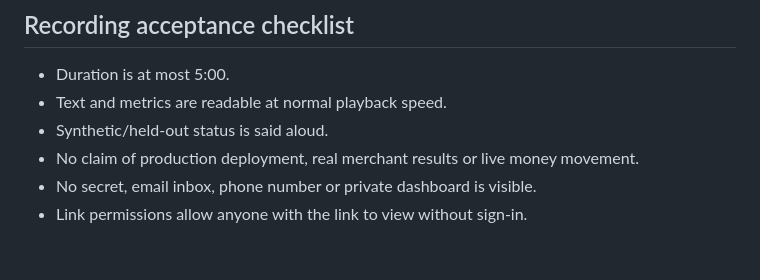
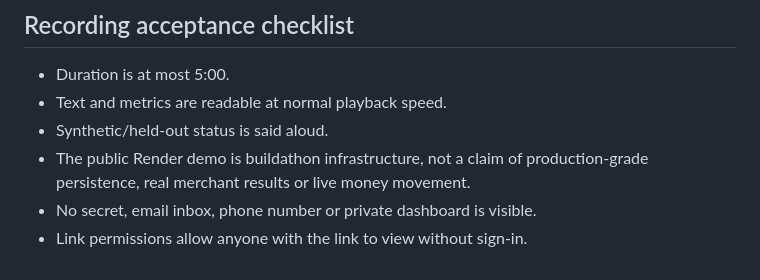
Before and after one commit to 23241a6749/ReconX, a Markdown page: docs/demo-script.md, the part around the change. Drawn GitHub-style.

```diff
--- a/docs/demo-script.md
+++ b/docs/demo-script.md
@@ -92,6 +92,7 @@ reviewable finance workflow: automate what is provably safe and expose everythin
 - Duration is at most 5:00.
 - Text and metrics are readable at normal playback speed.
 - Synthetic/held-out status is said aloud.
-- No claim of production deployment, real merchant results or live money movement.
+- The public Render demo is buildathon infrastructure, not a claim of production-grade
+  persistence, real merchant results or live money movement.
 - No secret, email inbox, phone number or private dashboard is visible.
 - Link permissions allow anyone with the link to view without sign-in.
```
Also changed, not shown: README.md (+4 -0 lines), docs/submission.md (+2 -0 lines).
